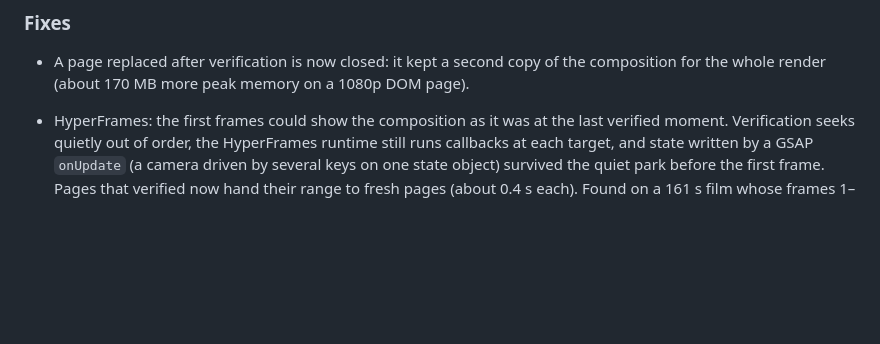
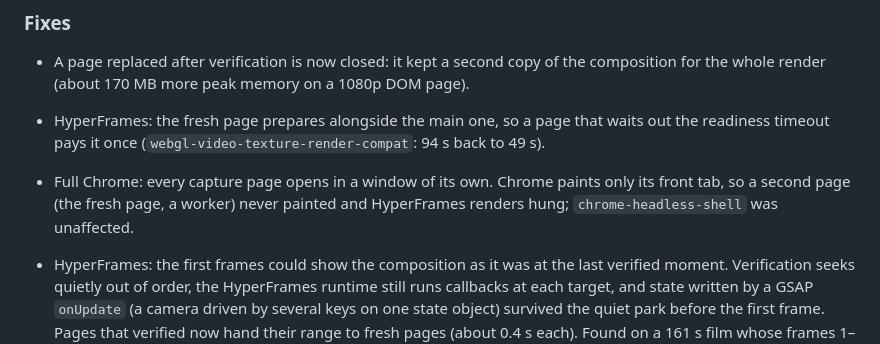
Before and after one commit to gnipbao/framevelo, a Markdown page: CHANGELOG.md, the part around the change. GitHub-like rendering; blank space fills up the shorter version.

Commit message:
Changelog: spare page and full-Chrome window fixes
Co-Authored-By: Claude Opus 5.5 <noreply@anthropic.com>

```diff
--- a/CHANGELOG.md
+++ b/CHANGELOG.md
@@ -27,6 +27,11 @@
 
 - A page replaced after verification is now closed: it kept a second copy of the composition for the
   whole render (about 170 MB more peak memory on a 1080p DOM page).
+- HyperFrames: the fresh page prepares alongside the main one, so a page that waits out the readiness
+  timeout pays it once (`webgl-video-texture-render-compat`: 94 s back to 49 s).
+- Full Chrome: every capture page opens in a window of its own. Chrome paints only its front tab, so a
+  second page (the fresh page, a worker) never painted and HyperFrames renders hung;
+  `chrome-headless-shell` was unaffected.
 
 - HyperFrames: the first frames could show the composition as it was at the last verified moment.
   Verification seeks quietly out of order, the HyperFrames runtime still runs callbacks at each
```
